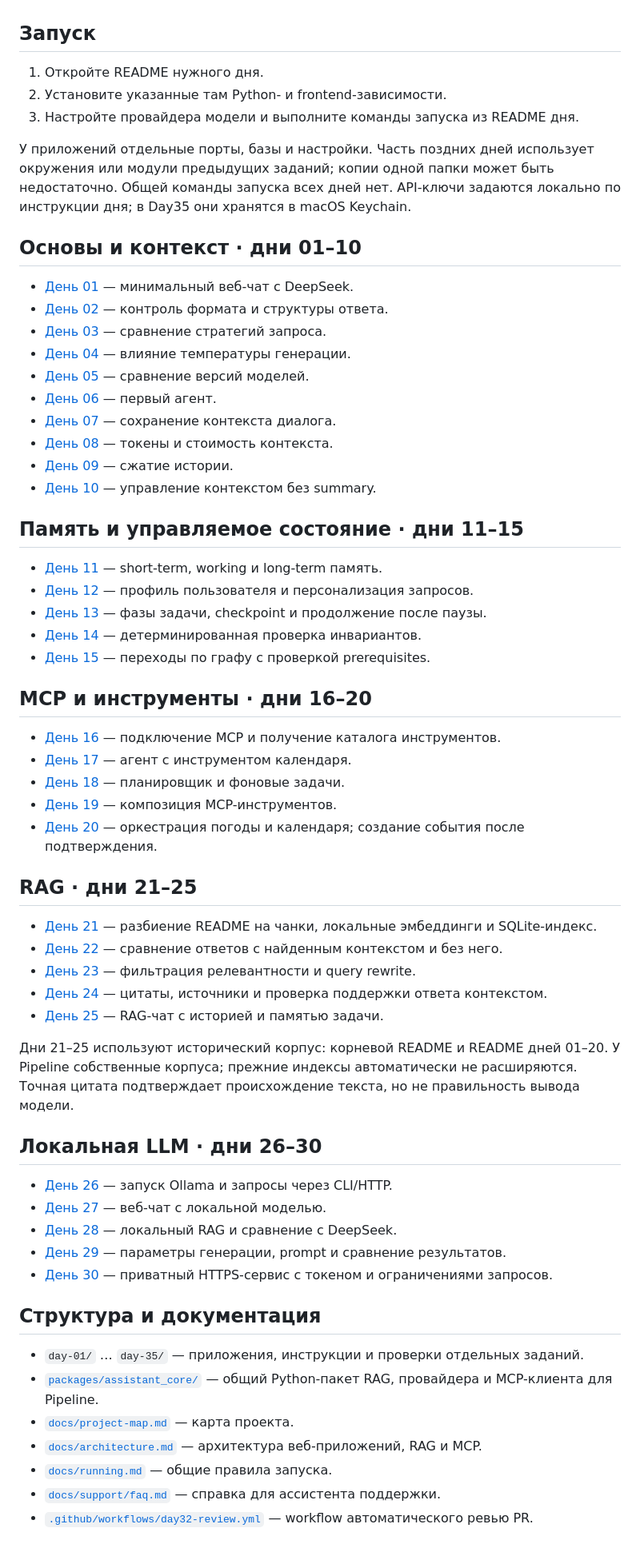
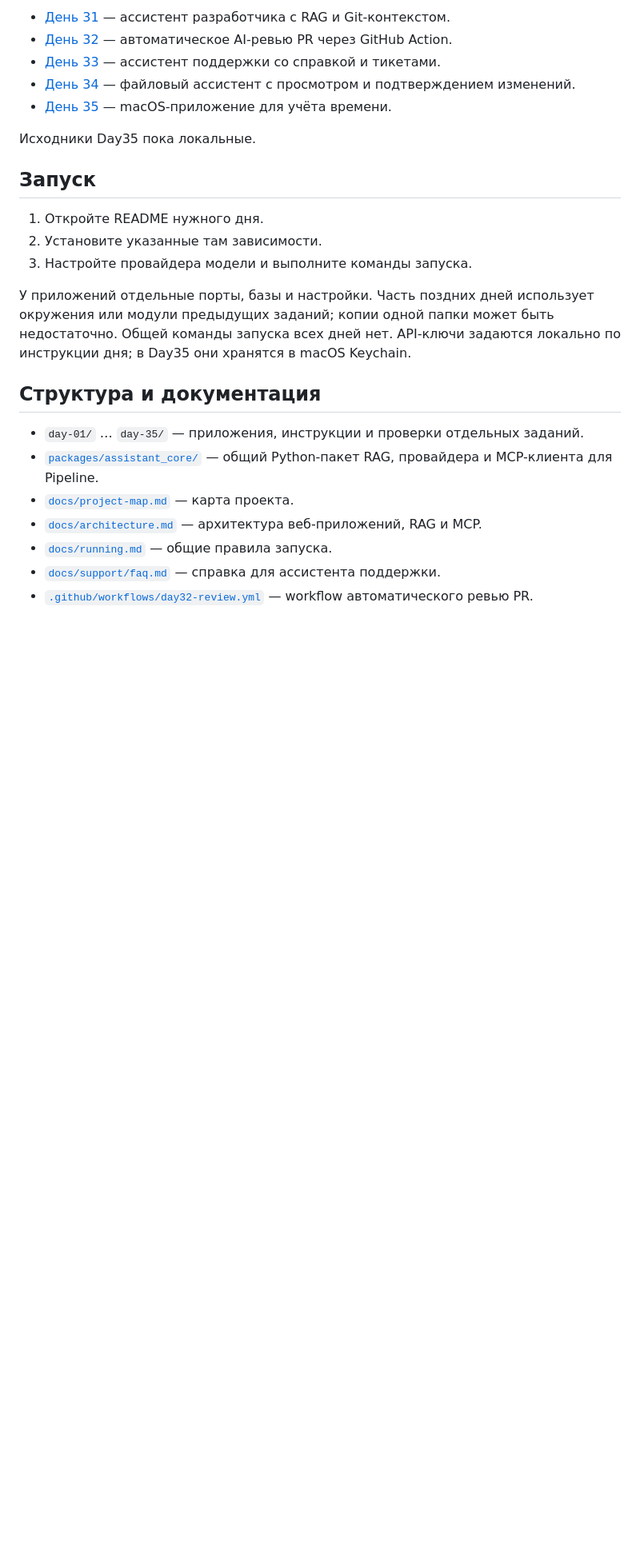
Before and after one commit to ctpukep7/ai_challenge, a Markdown page: README.md, the part around one of its changes. Shown at 80% size. Drawn GitHub-style; blank space fills up the shorter version.

```diff
--- a/README.md
+++ b/README.md
@@ -14,63 +71,21 @@
+- [День 31](day-31/README.md) — ассистент разработчика с RAG и Git-контекстом.
+- [День 32](day-32/README.md) — автоматическое AI-ревью PR через GitHub Action.
+- [День 33](day-33/README.md) — ассистент поддержки со справкой и тикетами.
+- [День 34](day-34/README.md) — файловый ассистент с просмотром и подтверждением изменений.
+- [День 35](day-35/README.md) — macOS-приложение для учёта времени.
+
+Исходники Day35 пока локальные.
 
 ## Запуск
 
 1. Откройте README нужного дня.
-2. Установите указанные там Python- и frontend-зависимости.
-3. Настройте провайдера модели и выполните команды запуска из README дня.
+2. Установите указанные там зависимости.
+3. Настройте провайдера модели и выполните команды запуска.
 
 У приложений отдельные порты, базы и настройки. Часть поздних дней использует
 окружения или модули предыдущих заданий; копии одной папки может быть недостаточно.
 Общей команды запуска всех дней нет. API-ключи задаются локально по инструкции
 дня; в Day35 они хранятся в macOS Keychain.
-
-## Основы и контекст · дни 01–10
-
-- [День 01](day-01/README.md) — минимальный веб-чат с DeepSeek.
-- [День 02](day-02/README.md) — контроль формата и структуры ответа.
-- [День 03](day-03/README.md) — сравнение стратегий запроса.
-- [День 04](day-04/README.md) — влияние температуры генерации.
-- [День 05](day-05/README.md) — сравнение версий моделей.
-- [День 06](day-06/README.md) — первый агент.
-- [День 07](day-07/README.md) — сохранение контекста диалога.
-- [День 08](day-08/README.md) — токены и стоимость контекста.
-- [День 09](day-09/README.md) — сжатие истории.
-- [День 10](day-10/README.md) — управление контекстом без summary.
-
-## Память и управляемое состояние · дни 11–15
-
-- [День 11](day-11/README.md) — short-term, working и long-term память.
-- [День 12](day-12/README.md) — профиль пользователя и персонализация запросов.
-- [День 13](day-13/README.md) — фазы задачи, checkpoint и продолжение после паузы.
-- [День 14](day-14/README.md) — детерминированная проверка инвариантов.
-- [День 15](day-15/README.md) — переходы по графу с проверкой prerequisites.
-
-## MCP и инструменты · дни 16–20
-
-- [День 16](day-16/README.md) — подключение MCP и получение каталога инструментов.
-- [День 17](day-17/README.md) — агент с инструментом календаря.
-- [День 18](day-18/README.md) — планировщик и фоновые задачи.
-- [День 19](day-19/README.md) — композиция MCP-инструментов.
-- [День 20](day-20/README.md) — оркестрация погоды и календаря; создание события после подтверждения.
-
-## RAG · дни 21–25
-
-- [День 21](day-21/README.md) — разбиение README на чанки, локальные эмбеддинги и SQLite-индекс.
-- [День 22](day-22/README.md) — сравнение ответов с найденным контекстом и без него.
-- [День 23](day-23/README.md) — фильтрация релевантности и query rewrite.
-- [День 24](day-24/README.md) — цитаты, источники и проверка поддержки ответа контекстом.
-- [День 25](day-25/README.md) — RAG-чат с историей и памятью задачи.
-
-Дни 21–25 используют исторический корпус: корневой README и README дней 01–20.
-У Pipeline собственные корпуса; прежние индексы автоматически не расширяются.
-Точная цитата подтверждает происхождение текста, но не правильность вывода модели.
-
-## Локальная LLM · дни 26–30
-
-- [День 26](day-26/README.md) — запуск Ollama и запросы через CLI/HTTP.
-- [День 27](day-27/README.md) — веб-чат с локальной моделью.
-- [День 28](day-28/README.md) — локальный RAG и сравнение с DeepSeek.
-- [День 29](day-29/README.md) — параметры генерации, prompt и сравнение результатов.
-- [День 30](day-30/README.md) — приватный HTTPS-сервис с токеном и ограничениями запросов.
 
 ## Структура и документация
 
```
Also changed, not shown: other parts of README.md (+63 -6 lines).
